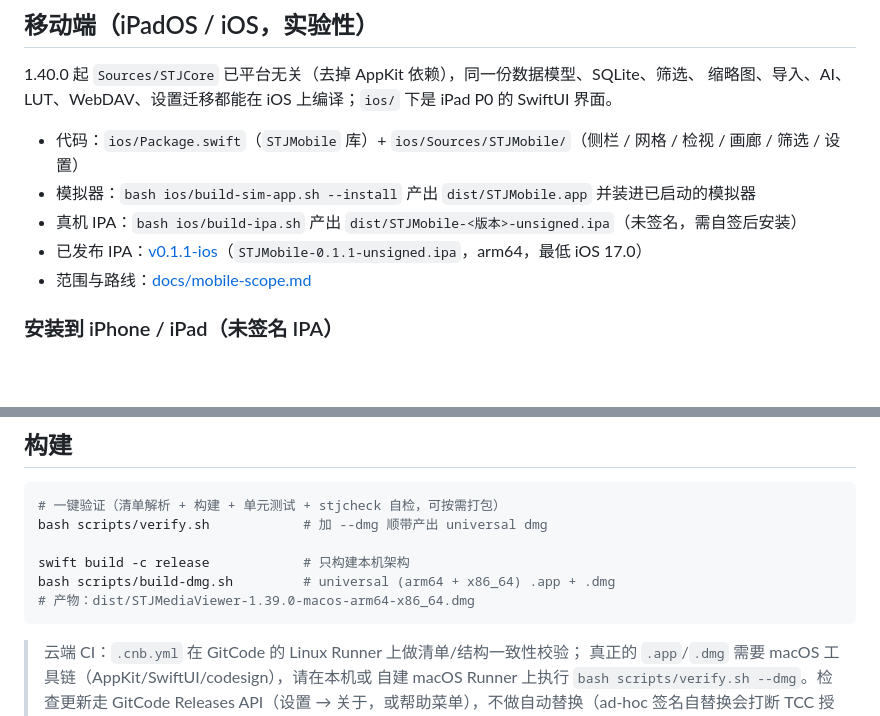
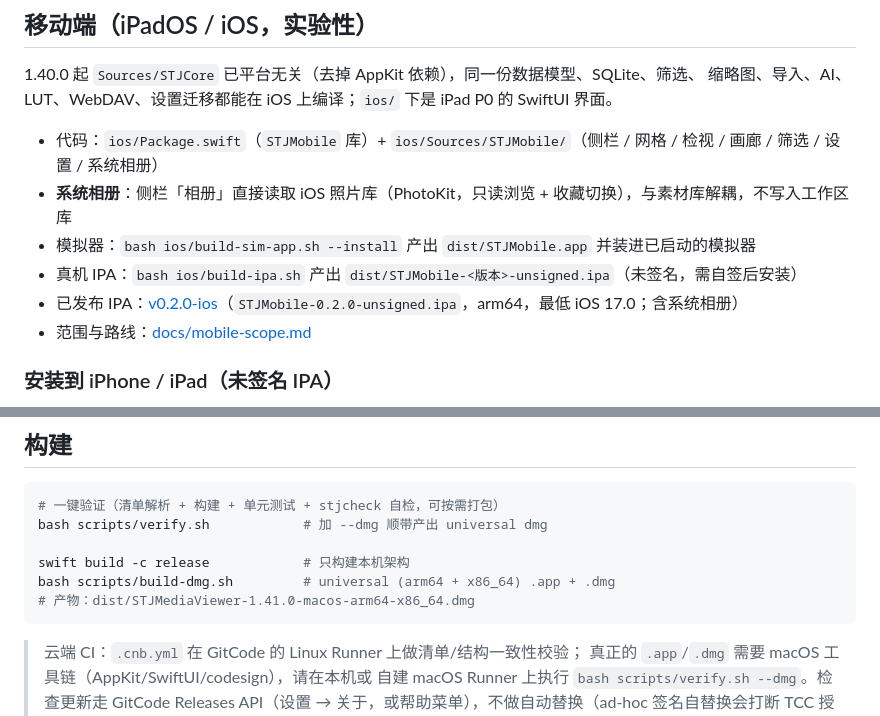
Before and after one commit to TMR2333/stj-media-viewer, a Markdown page: README.md, 2 parts joined by grey strips. Rendered like a GitHub page; blank space fills up the shorter version.

Commit message:
feat(ios): 系统相册（PhotoKit）浏览与收藏切换，版本 0.2.0

````diff
--- a/README.md
+++ b/README.md
@@ -177,10 +181,11 @@ macOS 与 Windows 共用同一套 `catalog.db` schema，因此编辑数据理论
 1.40.0 起 `Sources/STJCore` 已平台无关（去掉 AppKit 依赖），同一份数据模型、SQLite、筛选、
 缩略图、导入、AI、LUT、WebDAV、设置迁移都能在 iOS 上编译；`ios/` 下是 iPad P0 的 SwiftUI 界面。
 
-- 代码：`ios/Package.swift`（`STJMobile` 库）+ `ios/Sources/STJMobile/`（侧栏 / 网格 / 检视 / 画廊 / 筛选 / 设置）
+- 代码：`ios/Package.swift`（`STJMobile` 库）+ `ios/Sources/STJMobile/`（侧栏 / 网格 / 检视 / 画廊 / 筛选 / 设置 / 系统相册）
+- **系统相册**：侧栏「相册」直接读取 iOS 照片库（PhotoKit，只读浏览 + 收藏切换），与素材库解耦，不写入工作区库
 - 模拟器：`bash ios/build-sim-app.sh --install` 产出 `dist/STJMobile.app` 并装进已启动的模拟器
 - 真机 IPA：`bash ios/build-ipa.sh` 产出 `dist/STJMobile-<版本>-unsigned.ipa`（未签名，需自签后安装）
-- 已发布 IPA：[v0.1.1-ios](https://gitcode.com/TMR2333/stj-media-viewer-macos/releases/tag/v0.1.1-ios)（`STJMobile-0.1.1-unsigned.ipa`，arm64，最低 iOS 17.0）
+- 已发布 IPA：[v0.2.0-ios](https://gitcode.com/TMR2333/stj-media-viewer-macos/releases/tag/v0.2.0-ios)（`STJMobile-0.2.0-unsigned.ipa`，arm64，最低 iOS 17.0；含系统相册）
 - 范围与路线：[docs/mobile-scope.md](docs/mobile-scope.md)
 
 ### 安装到 iPhone / iPad（未签名 IPA）
@@ -205,7 +210,7 @@ bash scripts/verify.sh            # 加 --dmg 顺带产出 universal dmg
 
 swift build -c release            # 只构建本机架构
 bash scripts/build-dmg.sh         # universal (arm64 + x86_64) .app + .dmg
-# 产物：dist/STJMediaViewer-1.39.0-macos-arm64-x86_64.dmg
+# 产物：dist/STJMediaViewer-1.41.0-macos-arm64-x86_64.dmg
 ```
 
 > 云端 CI：`.cnb.yml` 在 GitCode 的 Linux Runner 上做清单/结构一致性校验；
````
Also changed, not shown: other parts of README.md (+4 -0 lines), CHANGELOG.md (+16 -0 lines), docs/mobile-scope.md (+11 -0 lines), shots/ipad-photo-viewer.png (added), 5 other files.
